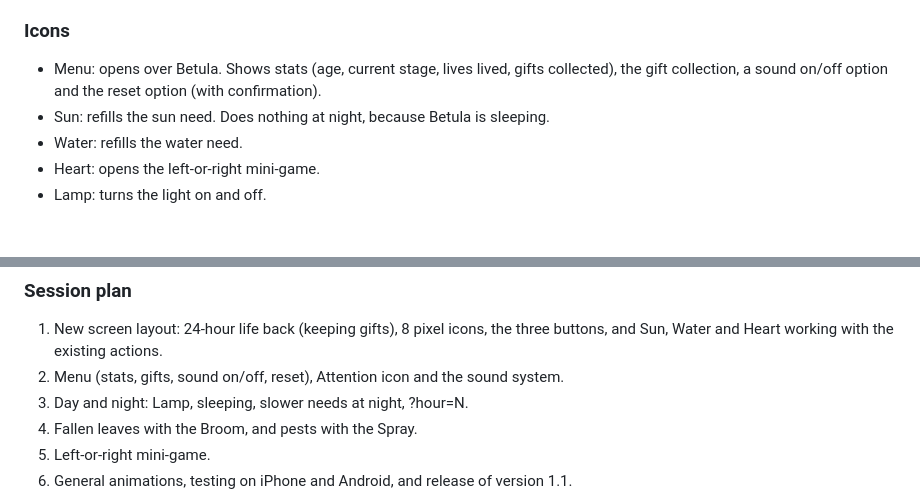
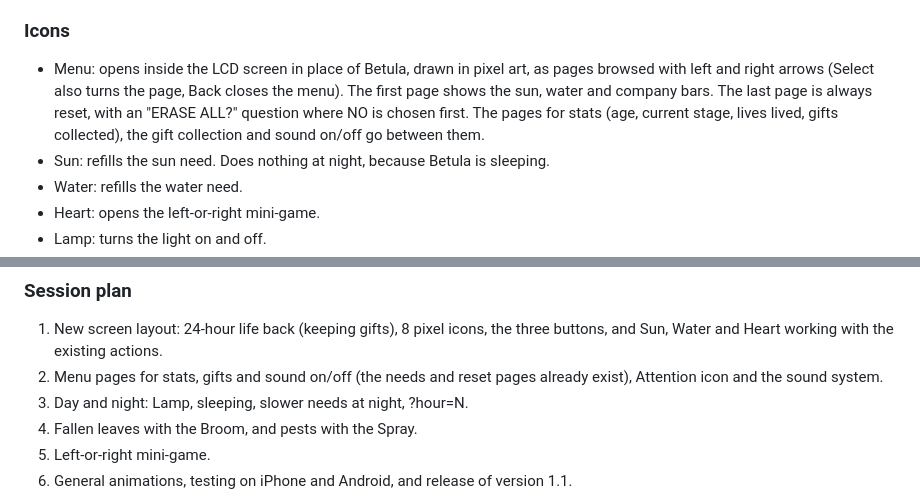
Before and after one commit to BerkanaGames/betula-grows, a Markdown page: CLAUDE.md, 2 parts joined by grey strips. Drawn GitHub-style; blank space fills up the shorter version.

```diff
--- a/CLAUDE.md
+++ b/CLAUDE.md
@@ -62,7 +62,7 @@ A tiny virtual-pet game in the spirit of the original Tamagotchi. You look after
 - The Attention icon is not a button: it lights up when Betula needs something.
 
 ### Icons
-- Menu: opens over Betula. Shows stats (age, current stage, lives lived, gifts collected), the gift collection, a sound on/off option and the reset option (with confirmation).
+- Menu: opens inside the LCD screen in place of Betula, drawn in pixel art, as pages browsed with left and right arrows (Select also turns the page, Back closes the menu). The first page shows the sun, water and company bars. The last page is always reset, with an "ERASE ALL?" question where NO is chosen first. The pages for stats (age, current stage, lives lived, gifts collected), the gift collection and sound on/off go between them.
 - Sun: refills the sun need. Does nothing at night, because Betula is sleeping.
 - Water: refills the water need.
 - Heart: opens the left-or-right mini-game.
@@ -105,7 +105,7 @@ A tiny virtual-pet game in the spirit of the original Tamagotchi. You look after
 
 ### Session plan
 1. New screen layout: 24-hour life back (keeping gifts), 8 pixel icons, the three buttons, and Sun, Water and Heart working with the existing actions.
-2. Menu (stats, gifts, sound on/off, reset), Attention icon and the sound system.
+2. Menu pages for stats, gifts and sound on/off (the needs and reset pages already exist), Attention icon and the sound system.
 3. Day and night: Lamp, sleeping, slower needs at night, ?hour=N.
 4. Fallen leaves with the Broom, and pests with the Spray.
 5. Left-or-right mini-game.
```
Also changed, not shown: README.md (+3 -2 lines), images/screenshot.png.
